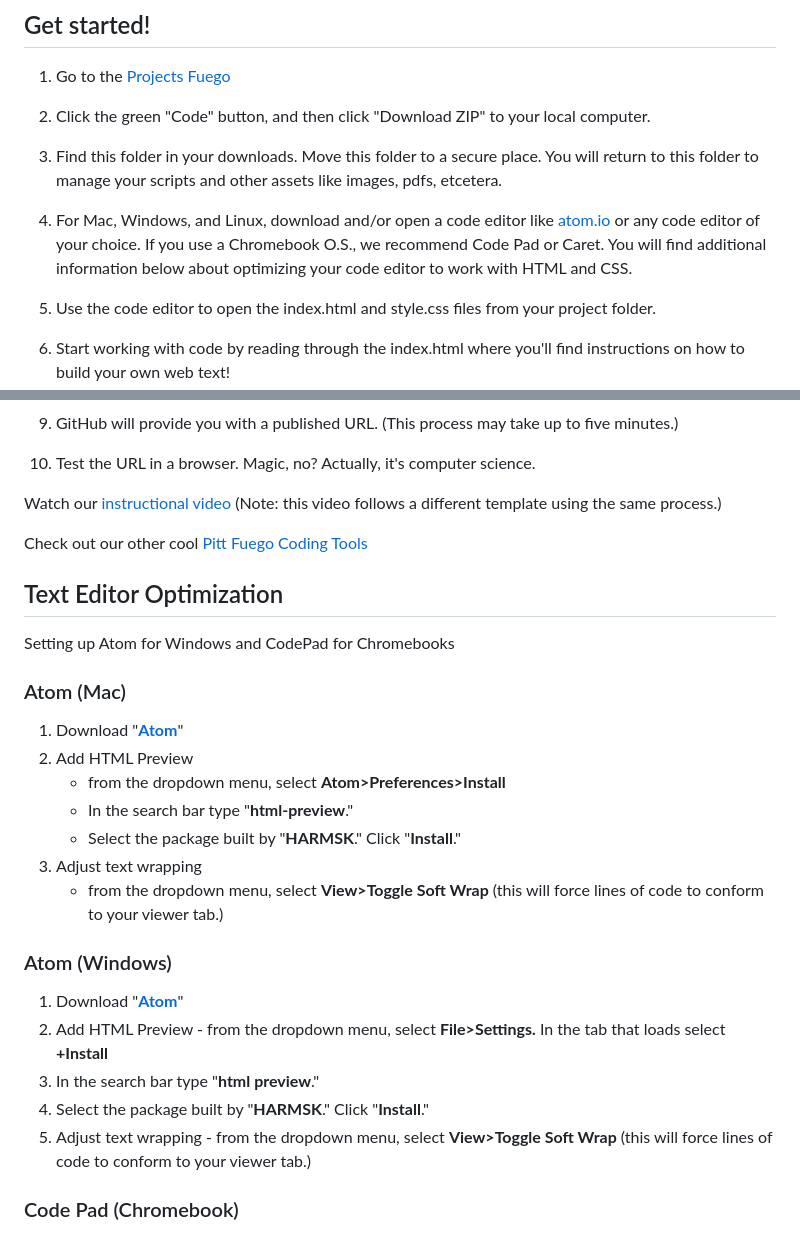
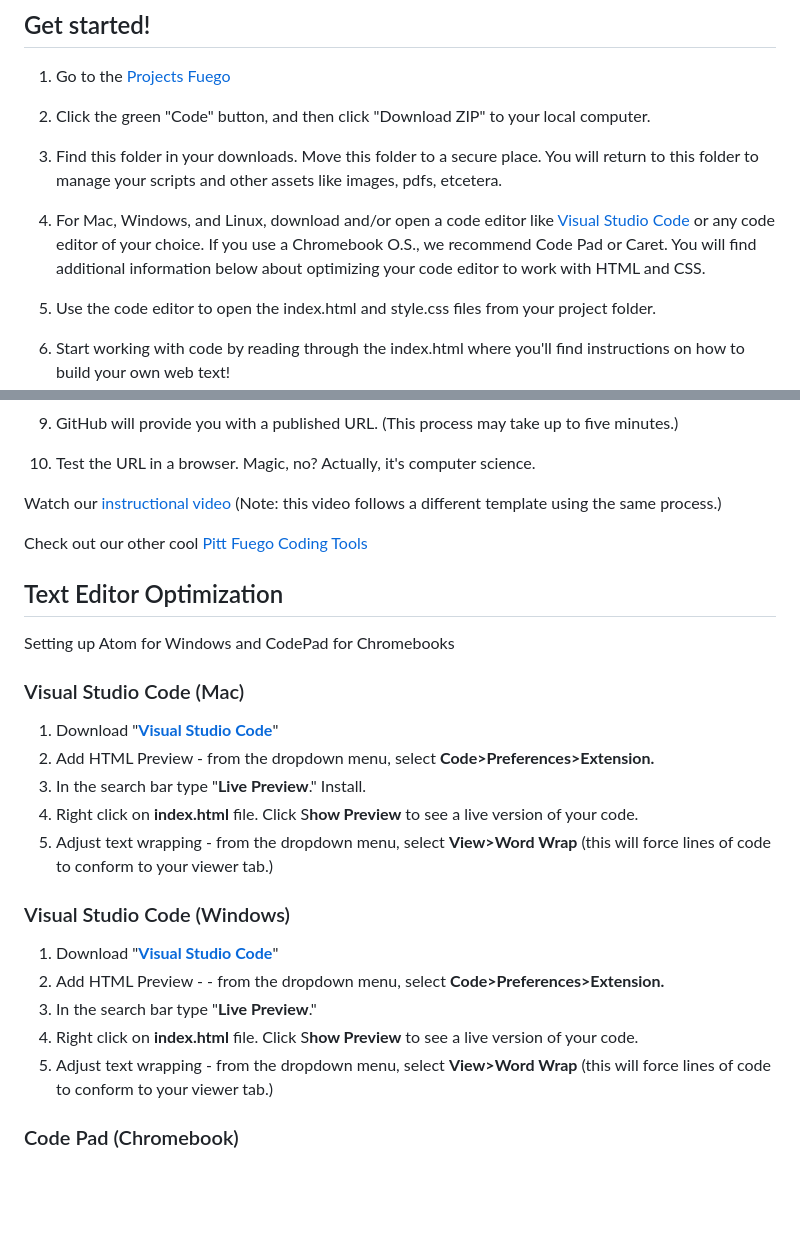
Before and after one commit to sjquigley/Projects-Fuego, a Markdown page: README.md, 2 parts joined by grey strips. Drawn GitHub-style; blank space fills up the shorter version.

```diff
--- a/README.md
+++ b/README.md
@@ -16,7 +16,8 @@ This template also allows the user to mix and match div. blocks should students
 
 3. Find this folder in your downloads. Move this folder to a secure place. You will return to this folder to manage your scripts and other assets like images, pdfs, etcetera.
 
-4. For Mac, Windows, and Linux, download and/or open a code editor like [atom.io](https://atom.io) or any code editor of your choice. If you use a Chromebook O.S., we recommend Code Pad or Caret. You will find additional information below about optimizing your code editor to work with HTML and CSS.
+4. For Mac, Windows, and Linux, download and/or open a code editor like [Visual Studio Code](https://code.visualstudio.com/download) or any code editor of your choice. If you use a Chromebook O.S., we recommend Code Pad or Caret. You will find additional information below about optimizing your code editor to work with HTML and CSS.
+
 
 5. Use the code editor to open the index.html and style.css files from your project folder.
 
@@ -44,24 +45,21 @@ Check out our other cool [Pitt Fuego Coding Tools](https://pitt-fuego.github.io/
 
 Setting up Atom for Windows and CodePad for Chromebooks
 
-### Atom (Mac)
+### Visual Studio Code (Mac)
 
+1. Download "**[Visual Studio Code](https://code.visualstudio.com/download)**"
+1. Add HTML Preview - from the dropdown menu, select **Code>Preferences>Extension.**
+1. In the search bar type "**Live Preview**." Install.
+1. Right click on **index.html** file. Click S**how Preview** to see a live version of your code.
+1. Adjust text wrapping - from the dropdown menu, select **View>Word Wrap** (this will force lines of code to conform to your viewer tab.)
 
-1. Download "**[Atom](https://atom.io)**"
-2. Add HTML Preview
-	- from the dropdown menu, select **Atom>Preferences>Install**
-	- In the search bar type "**html-preview**."
-	- Select the package built by "**HARMSK**." Click "**Install**."
-1. Adjust text wrapping
-	 -	from the dropdown menu, select **View>Toggle Soft Wrap** (this will force lines of code to conform to your viewer tab.)
+### Visual Studio Code (Windows)
 
-### Atom (Windows)
-
-1. Download "**[Atom](https://atom.io)**"
-1. Add HTML Preview - from the dropdown menu, select **File>Settings.** In the tab that loads select **+Install**
-1. In the search bar type "**html preview**."
-1. Select the package built by "**HARMSK**." Click "**Install**."
-1. Adjust text wrapping - from the dropdown menu, select **View>Toggle Soft Wrap** (this will force lines of code to conform to your viewer tab.)
+1. Download "**[Visual Studio Code](https://code.visualstudio.com/download)**"
+1. Add HTML Preview - - from the dropdown menu, select **Code>Preferences>Extension.**
+1. In the search bar type "**Live Preview**."
+1. Right click on **index.html** file. Click S**how Preview** to see a live version of your code.
+1. Adjust text wrapping - from the dropdown menu, select **View>Word Wrap** (this will force lines of code to conform to your viewer tab.)
 
 ### Code Pad (Chromebook)
 
```
Also changed, not shown: other parts of README.md (+1 -1 lines).
